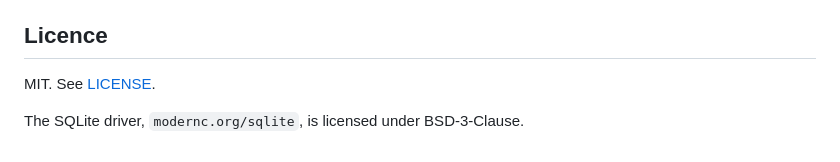
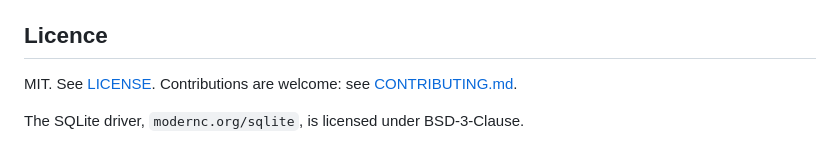
Before and after one commit to Jubblin/chrome-history, a Markdown page: README.md, the part around the change. Rendered like a GitHub page.

Commit message:
Add CONTRIBUTING.md and link it from the README
Co-Authored-By: Claude Sonnet 5.5 <noreply@anthropic.com>

Agent-Id: agent-18a6b533-a0c0-4c7a-bf06-062ce8c74c7b

```diff
--- a/README.md
+++ b/README.md
@@ -112,6 +112,6 @@ Edit the rules with a JSON file at `<user config dir>/chrome-history/rules.json`
 
 ## Licence
 
-MIT. See [LICENSE](LICENSE).
+MIT. See [LICENSE](LICENSE). Contributions are welcome: see [CONTRIBUTING.md](CONTRIBUTING.md).
 
 The SQLite driver, `modernc.org/sqlite`, is licensed under BSD-3-Clause.
```
Also changed, not shown: CONTRIBUTING.md (added, +87 -0 lines).
